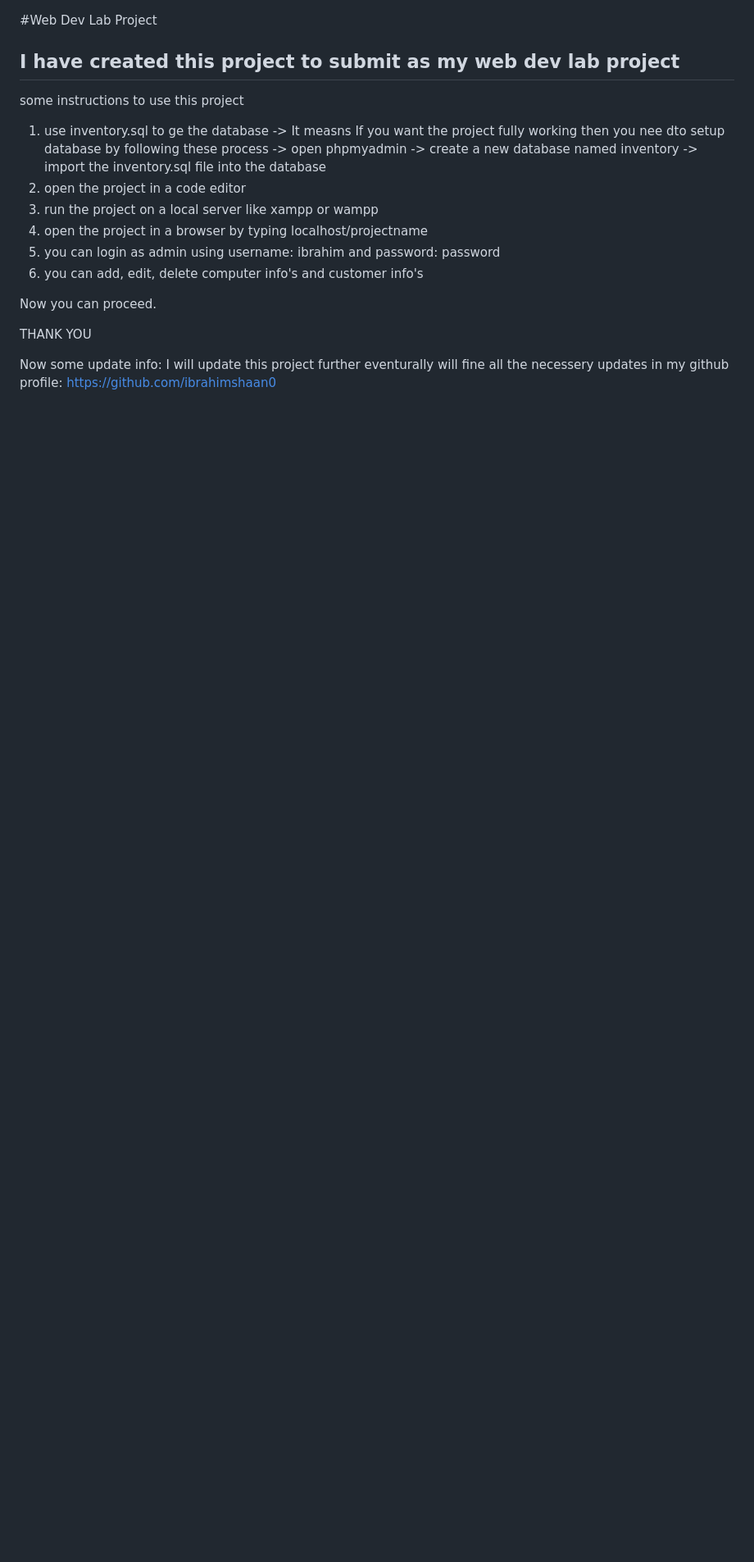
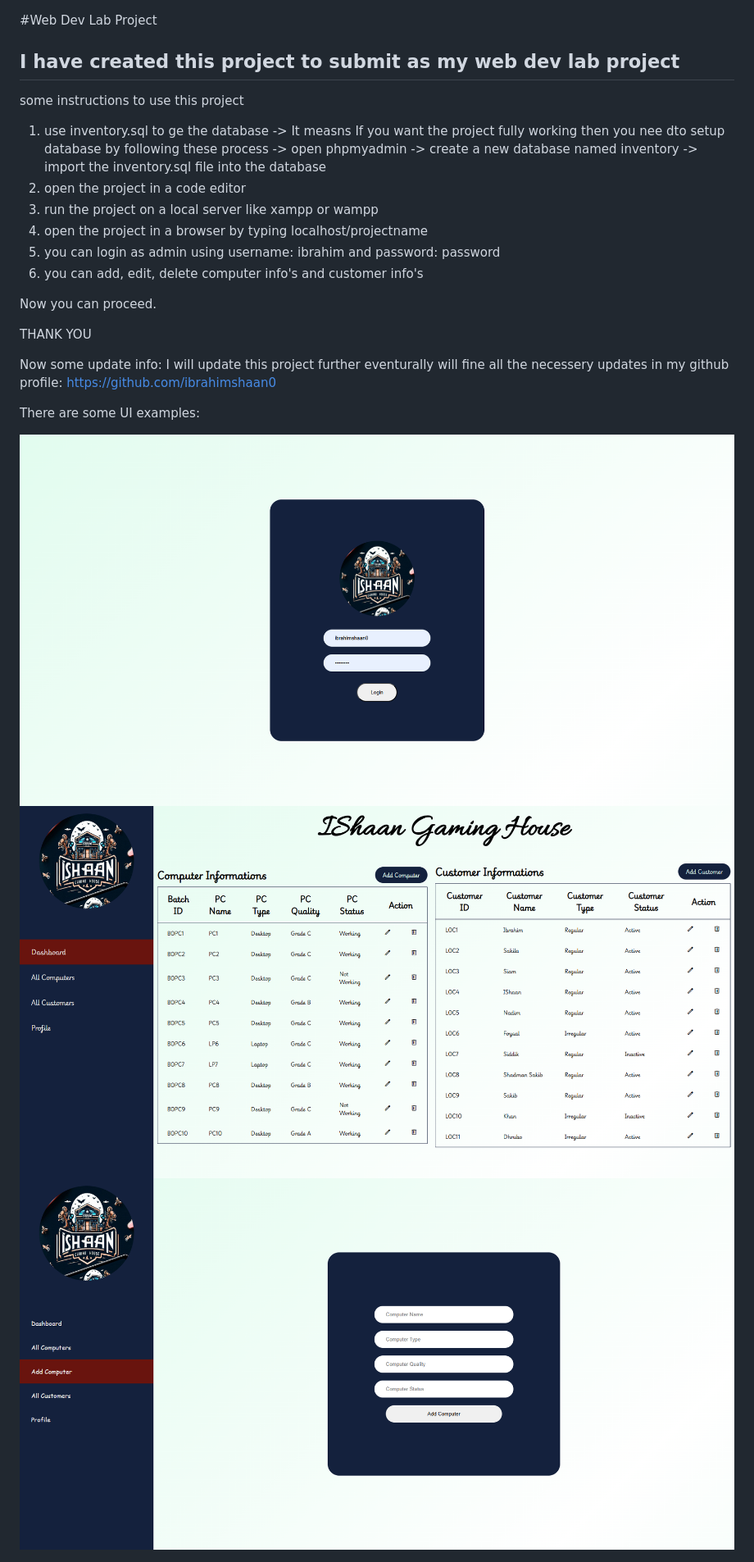
Before and after one commit to ibrahimshaan0/inventory, a Markdown page: readme.md, the part around the change. Shown: that part at 82% size. Rendered like a GitHub page; pictures changed too: assets/images/add-item.png (added), assets/images/dashboard.png (added), assets/images/login.png (added); blank space fills up the shorter version.

```diff
--- a/readme.md
+++ b/readme.md
@@ -22,3 +22,10 @@ THANK YOU
 
 Now some update info:
     I will update this project further eventurally will fine all the necessery updates in my github profile: https://github.com/ibrahimshaan0
+
+
+There are some UI examples:
+
+<img src="assets/images/login.png" style="max-width: 100vw;">
+<img src="assets/images/dashboard.png" style="max-width: 100vw;">
+<img src="assets/images/add-item.png" style="max-width: 100vw;">
```
Also changed, not shown: 1 other file.
